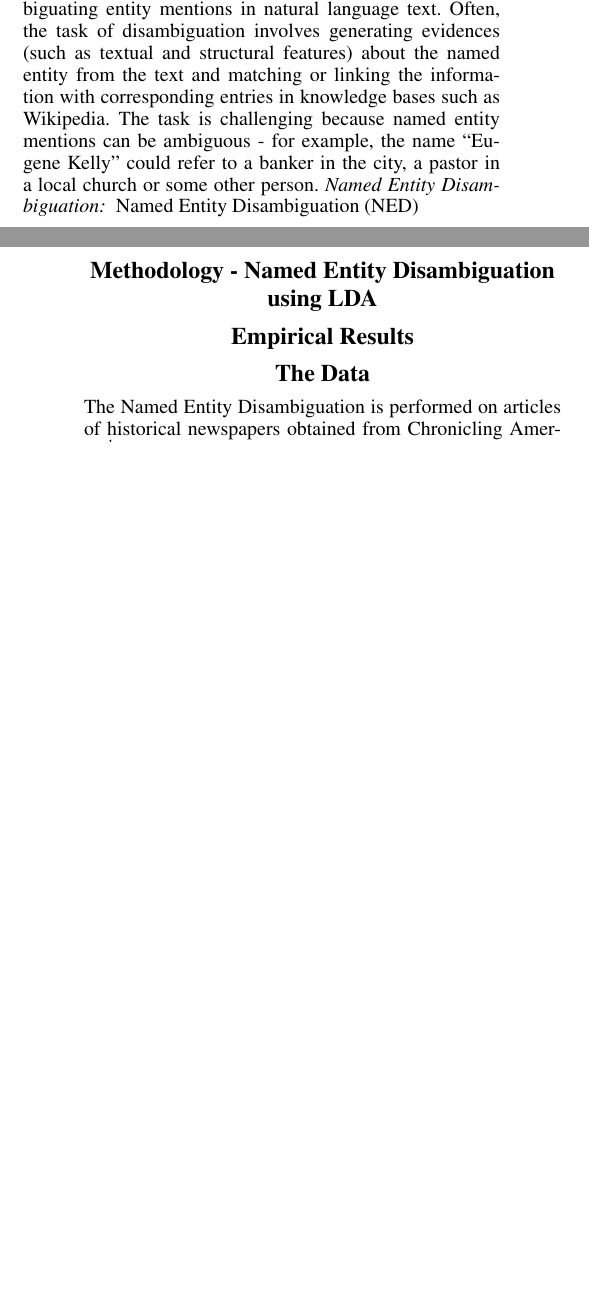
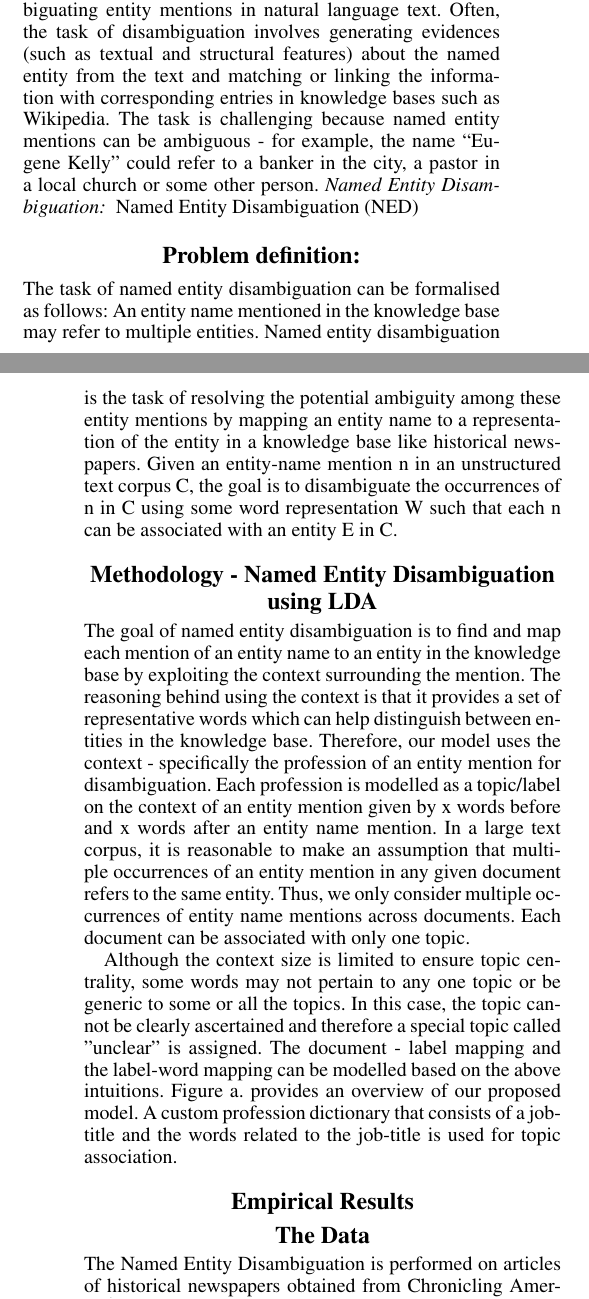
Before and after one commit to Haimonti/NED-Paper, a LaTeX paper (flairs.tex, which reads method.tex): two parts of the columns of pages 1 and 2 of 3, joined at a grey line, cut so that both start at the same text, the shorter picture padded with empty space. Compiled offline with pdfLaTeX; a missing bibliography style is replaced by a similar one.

Commit message:
Initial draft of method.tex
Initial commit with methodology and problem definition. This draft doesnt contain the images.

```diff
--- a/method.tex
+++ b/method.tex
@@ -1 +1,8 @@
+\section{Problem definition:}
+The task of named entity disambiguation can be formalised as follows:
+An entity name mentioned in the knowledge base may refer to multiple entities. Named entity disambiguation is the task of resolving the potential ambiguity among these entity mentions by mapping an entity name to a representation of the entity in a knowledge base like historical newspapers. Given an entity-name mention n in an unstructured text corpus C, the goal is to disambiguate the occurrences of n in C using some word representation W such that each n can be associated with an entity E in C.
+
 \section{Methodology - Named Entity Disambiguation using LDA}
+The goal of named entity disambiguation is to find and map each mention of an entity name to an entity in the knowledge base by exploiting the context surrounding the mention. The reasoning behind using the context is that it provides a set of representative words which can help distinguish between entities in the knowledge base. Therefore, our model uses the context - specifically the profession of an entity mention for disambiguation. Each profession is modelled as a topic/label on the context of an entity mention given by x words before and x words after an entity name mention.  In a large text corpus, it is reasonable to make an assumption that multiple occurrences of an entity mention in any given document refers to the same entity. Thus, we only consider multiple occurrences of entity name mentions across documents. Each document can be associated with only one topic.
+
+Although the context size is limited to ensure topic centrality, some words may not pertain to any one topic or be generic to some or all the topics. In this case, the topic cannot be clearly ascertained and therefore a special topic called "unclear" is assigned. The document - label mapping and the label-word mapping can be modelled based on the above intuitions. Figure a. provides an overview of our proposed model. A custom profession dictionary that consists of a job-title and the words related to the job-title is used for topic association.
```
